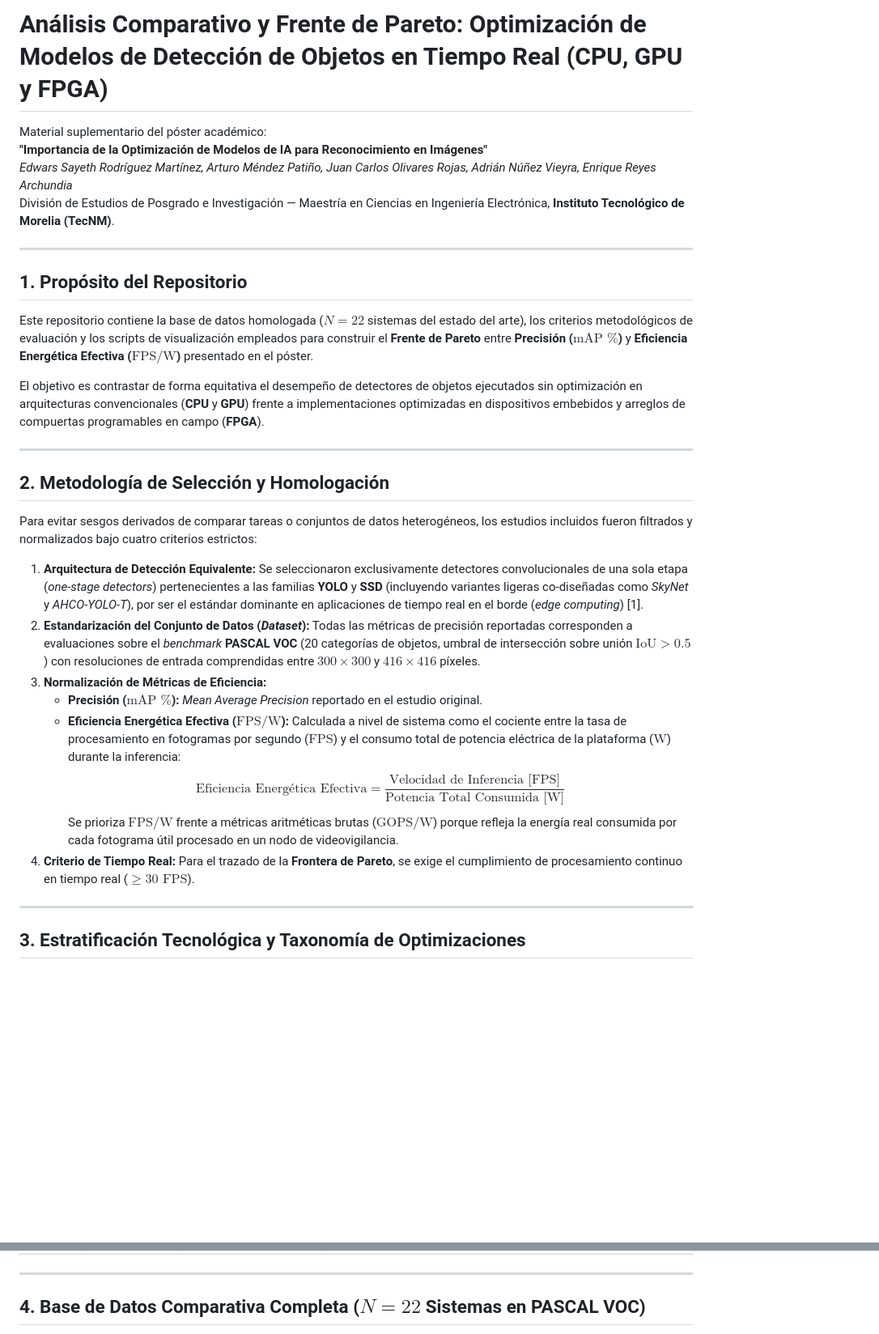
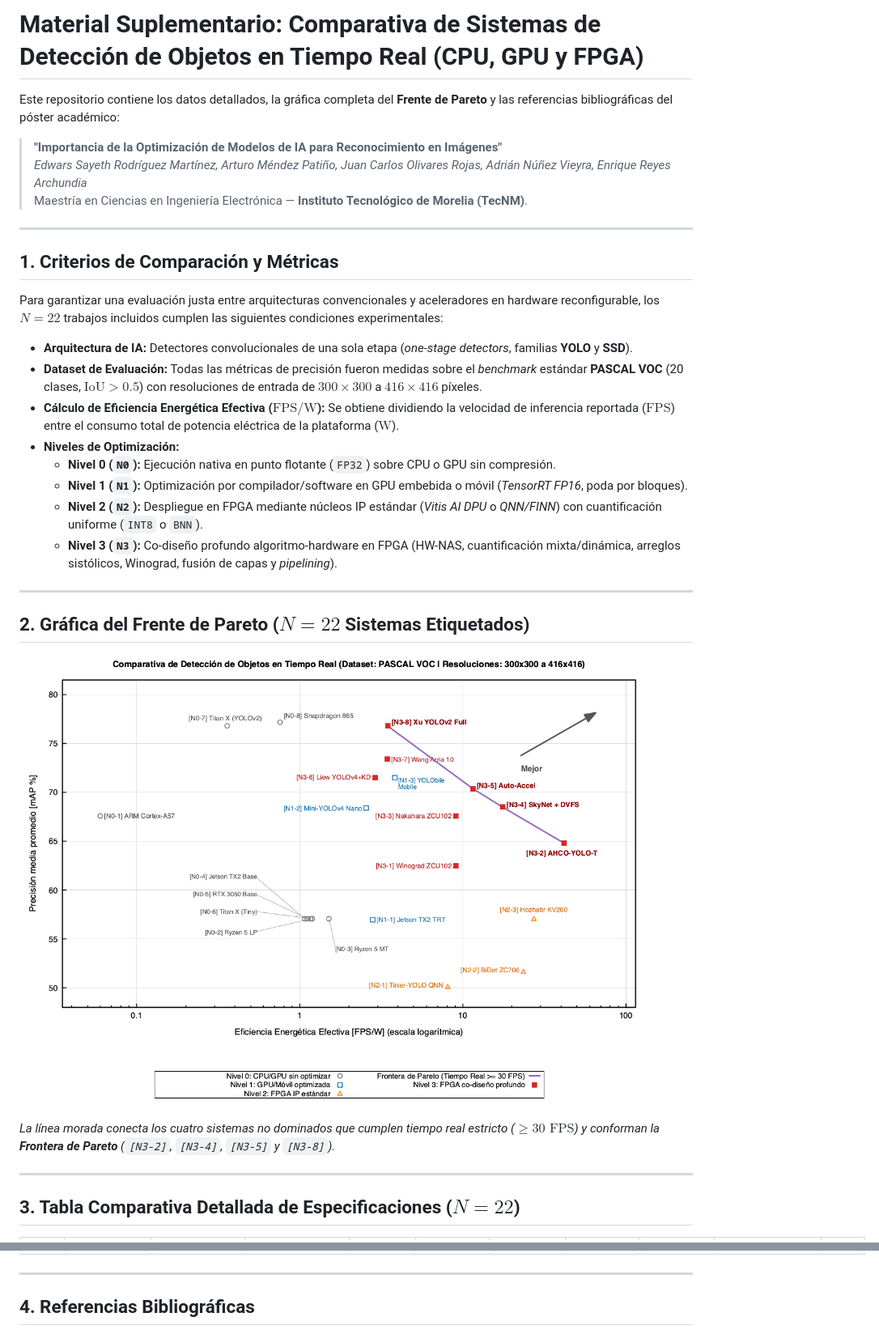
Before and after one commit to SayethR/grafica-poster-citca, a Markdown page: README.md, 2 parts joined by grey strips. Shown at 81% size. Drawn GitHub-style; pictures changed too: figures/pareto_frontier_full.png (added); blank space fills up the shorter version.

```diff
--- a/README.md
+++ b/README.md
@@ -1,34 +1,35 @@
-# Análisis Comparativo y Frente de Pareto: Optimización de Modelos de Detección de Objetos en Tiempo Real (CPU, GPU y FPGA)
+# Material Suplementario: Comparativa de Sistemas de Detección de Objetos en Tiempo Real (CPU, GPU y FPGA)
 
-Material suplementario del póster académico:
-**"Importancia de la Optimización de Modelos de IA para Reconocimiento en Imágenes"**
-*Edwars Sayeth Rodríguez Martínez, Arturo Méndez Patiño, Juan Carlos Olivares Rojas, Adrián Núñez Vieyra, Enrique Reyes Archundia*
-División de Estudios de Posgrado e Investigación — Maestría en Ciencias en Ingeniería Electrónica, **Instituto Tecnológico de Morelia (TecNM)**.
+Este repositorio contiene los datos detallados, la gráfica completa del **Frente de Pareto** y las referencias bibliográficas del póster académico:
+
+> **"Importancia de la Optimización de Modelos de IA para Reconocimiento en Imágenes"**
+> *Edwars Sayeth Rodríguez Martínez, Arturo Méndez Patiño, Juan Carlos Olivares Rojas, Adrián Núñez Vieyra, Enrique Reyes Archundia*
+> Maestría en Ciencias en Ingeniería Electrónica — **Instituto Tecnológico de Morelia (TecNM)**.
 
 ---
 
-## 1. Propósito del Repositorio
+## 1. Criterios de Comparación y Métricas
 
-Este repositorio contiene la base de datos homologada ($N=22$ sistemas del estado del arte), los criterios metodológicos de evaluación y los scripts de visualización empleados para construir el **Frente de Pareto** entre **Precisión ($\text{mAP \%}$)** y **Eficiencia Energética Efectiva ($\text{FPS/W}$)** presentado en el póster.
+Para garantizar una evaluación justa entre arquitecturas convencionales y aceleradores en hardware reconfigurable, los $N = 22$ trabajos incluidos cumplen las siguientes condiciones experimentales:
 
-El objetivo es contrastar de forma equitativa el desempeño de detectores de objetos ejecutados sin optimización en arquitecturas convencionales (**CPU** y **GPU**) frente a implementaciones optimizadas en dispositivos embebidos y arreglos de compuertas programables en campo (**FPGA**).
+* **Arquitectura de IA:** Detectores convolucionales de una sola etapa (*one-stage detectors*, familias **YOLO** y **SSD**).
+* **Dataset de Evaluación:** Todas las métricas de precisión fueron medidas sobre el *benchmark* estándar **PASCAL VOC** (20 clases, $\text{IoU} > 0.5$) con resoluciones de entrada de $300 \times 300$ a $416 \times 416$ píxeles.
+* **Cálculo de Eficiencia Energética Efectiva ($\text{FPS/W}$):** Se obtiene dividiendo la velocidad de inferencia reportada ($\text{FPS}$) entre el consumo total de potencia eléctrica de la plataforma ($\text{W}$).
+* **Niveles de Optimización:**
+  * **Nivel 0 (`N0`):** Ejecución nativa en punto flotante (`FP32`) sobre CPU o GPU sin compresión.
+  * **Nivel 1 (`N1`):** Optimización por compilador/software en GPU embebida o móvil (*TensorRT FP16*, poda por bloques).
+  * **Nivel 2 (`N2`):** Despliegue en FPGA mediante núcleos IP estándar (*Vitis AI DPU* o *QNN/FINN*) con cuantificación uniforme (`INT8` o `BNN`).
+  * **Nivel 3 (`N3`):** Co-diseño profundo algoritmo-hardware en FPGA (HW-NAS, cuantificación mixta/dinámica, arreglos sistólicos, Winograd, fusión de capas y *pipelining*).
 
 ---
 
-## 2. Metodología de Selección y Homologación
+## 2. Gráfica del Frente de Pareto ($N = 22$ Sistemas Etiquetados)
 
-Para evitar sesgos derivados de comparar tareas o conjuntos de datos heterogéneos, los estudios incluidos fueron filtrados y normalizados bajo cuatro criterios estrictos:
+![Frente de Pareto Completo](figures/pareto_frontier_full.png)
 
-1. **Arquitectura de Detección Equivalente:** Se seleccionaron exclusivamente detectores convolucionales de una sola etapa (*one-stage detectors*) pertenecientes a las familias **YOLO** y **SSD** (incluyendo variantes ligeras co-diseñadas como *SkyNet* y *AHCO-YOLO-T*), por ser el estándar dominante en aplicaciones de tiempo real en el borde (*edge computing*) [1].
-2. **Estandarización del Conjunto de Datos (*Dataset*):** Todas las métricas de precisión reportadas corresponden a evaluaciones sobre el *benchmark* **PASCAL VOC** (20 categorías de objetos, umbral de intersección sobre unión $\text{IoU} > 0.5$) con resoluciones de entrada comprendidas entre $300 \times 300$ y $416 \times 416$ píxeles.
-3. **Normalización de Métricas de Eficiencia:**
-   * **Precisión ($\text{mAP \%}$):** *Mean Average Precision* reportado en el estudio original.
-   * **Eficiencia Energética Efectiva ($\text{FPS/W}$):** Calculada a nivel de sistema como el cociente entre la tasa de procesamiento en fotogramas por segundo ($\text{FPS}$) y el consumo total de potencia eléctrica de la plataforma ($\text{W}$) durante la inferencia:
-     $$\text{Eficiencia Energética Efectiva} = \frac{\text{Velocidad de Inferencia [FPS]}}{\text{Potencia Total Consumida [W]}}$$
-     Se prioriza $\text{FPS/W}$ frente a métricas aritméticas brutas ($\text{GOPS/W}$) porque refleja la energía real consumida por cada fotograma útil procesado en un nodo de videovigilancia.
-4. **Criterio de Tiempo Real:** Para el trazado de la **Frontera de Pareto**, se exige el cumplimiento de procesamiento continuo en tiempo real ($\ge 30\text{ FPS}$).
+*La línea morada conecta los cuatro sistemas no dominados que cumplen tiempo real estricto ($\ge 30\text{ FPS}$) y conforman la **Frontera de Pareto** (`[N3-2]`, `[N3-4]`, `[N3-5]` y `[N3-8]`).*
 
 ---
 
-## 3. Estratificación Tecnológica y Taxonomía de Optimizaciones
+## 3. Tabla Comparativa Detallada de Especificaciones ($N = 22$)
 
@@ -54,5 +60,5 @@ Para evitar sesgos derivados de comparar tareas o conjuntos de datos heterogéne
 
 ---
 
-## 4. Base de Datos Comparativa Completa ($N = 22$ Sistemas en PASCAL VOC)
+## 4. Referencias Bibliográficas
 
```
Also changed, not shown: other parts of README.md (+38 -83 lines), 2 other files.
